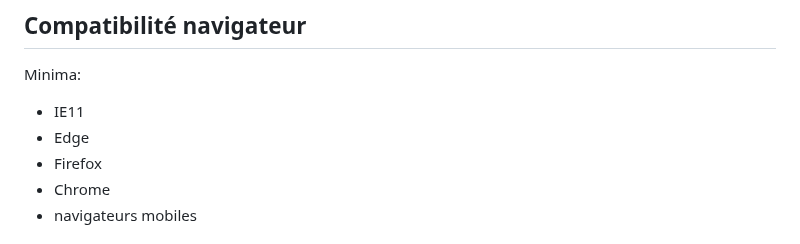
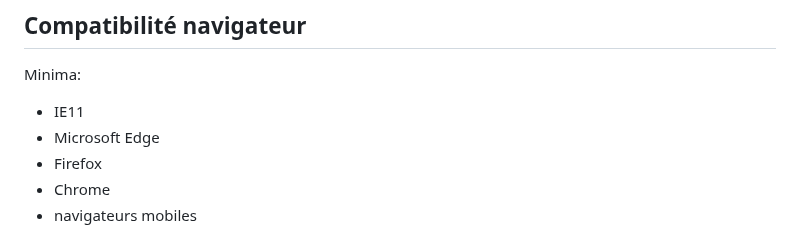
Before and after one commit to datalocale/dataviz-finances-gironde, a Markdown page: README.md, the part around the change. Drawn GitHub-style.

```diff
--- a/README.md
+++ b/README.md
@@ -11,7 +11,7 @@ Le code et les commentaires sont à écrire **en anglais**.
 Minima:
 
 * IE11
-* Edge
+* Microsoft Edge
 * Firefox
 * Chrome
 * navigateurs mobiles
```
